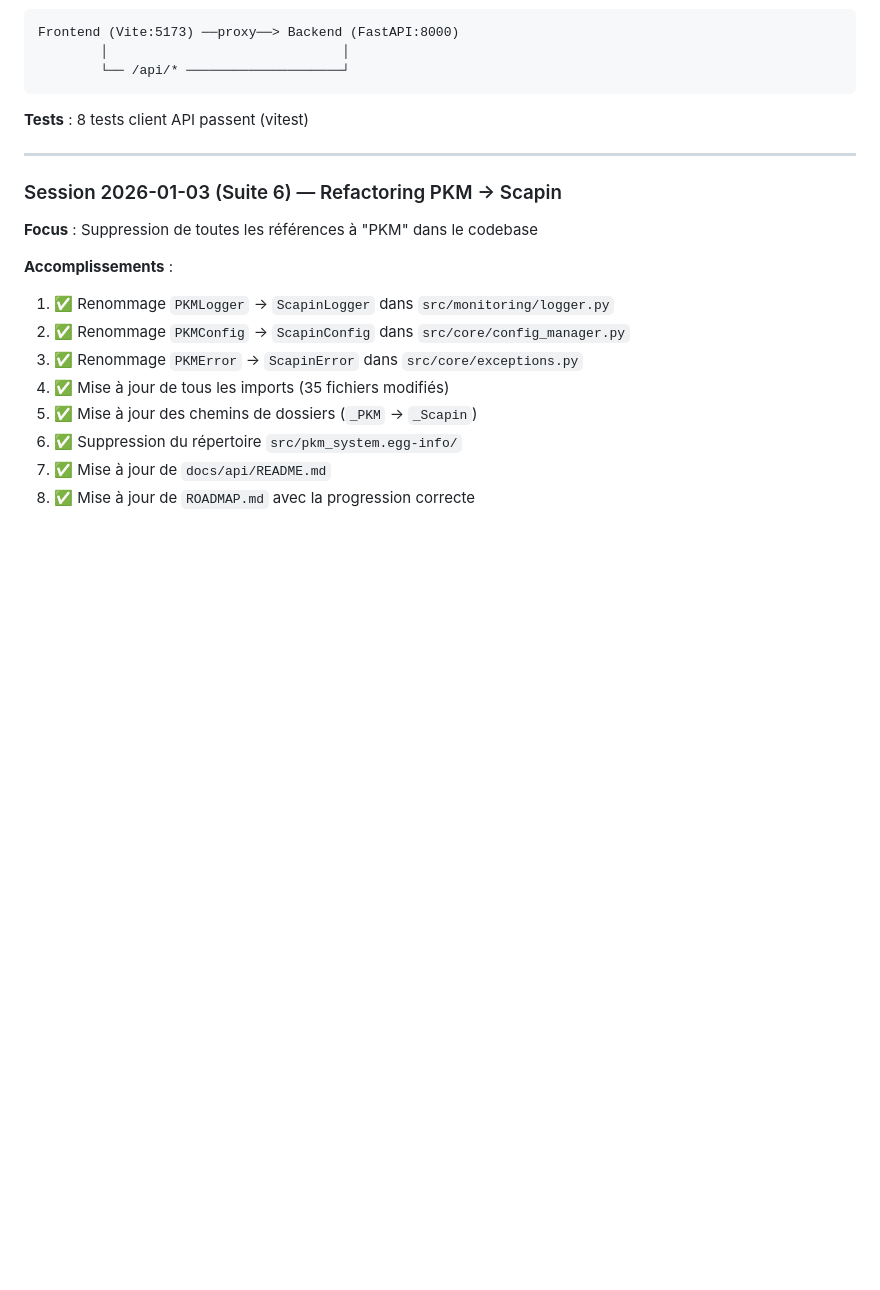
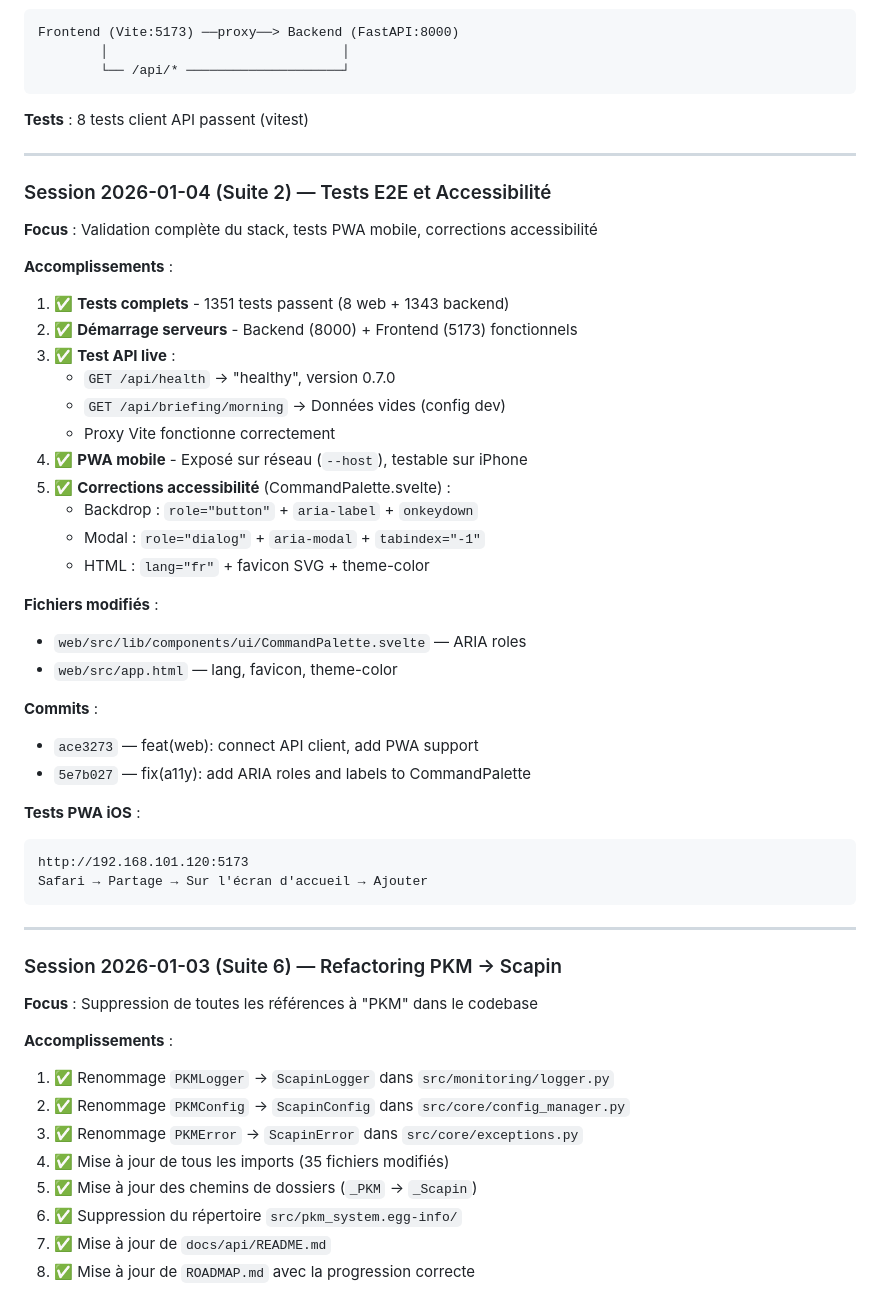
Before and after one commit to johanlb/scapin, a Markdown page: CLAUDE.md, the part around the change. Drawn GitHub-style; blank space fills up the shorter version.

Commit message:
docs: add session notes for E2E testing and accessibility fixes
🤖 Generated with [Claude Code](https://claude.com/claude-code)

Co-Authored-By: Claude Opus 4.5 <noreply@anthropic.com>

````diff
--- a/CLAUDE.md
+++ b/CLAUDE.md
@@ -550,6 +550,39 @@ Frontend (Vite:5173) ──proxy──> Backend (FastAPI:8000)
 
 ---
 
+### Session 2026-01-04 (Suite 2) — Tests E2E et Accessibilité
+
+**Focus** : Validation complète du stack, tests PWA mobile, corrections accessibilité
+
+**Accomplissements** :
+1. ✅ **Tests complets** - 1351 tests passent (8 web + 1343 backend)
+2. ✅ **Démarrage serveurs** - Backend (8000) + Frontend (5173) fonctionnels
+3. ✅ **Test API live** :
+   - `GET /api/health` → "healthy", version 0.7.0
+   - `GET /api/briefing/morning` → Données vides (config dev)
+   - Proxy Vite fonctionne correctement
+4. ✅ **PWA mobile** - Exposé sur réseau (`--host`), testable sur iPhone
+5. ✅ **Corrections accessibilité** (CommandPalette.svelte) :
+   - Backdrop : `role="button"` + `aria-label` + `onkeydown`
+   - Modal : `role="dialog"` + `aria-modal` + `tabindex="-1"`
+   - HTML : `lang="fr"` + favicon SVG + theme-color
+
+**Fichiers modifiés** :
+- `web/src/lib/components/ui/CommandPalette.svelte` — ARIA roles
+- `web/src/app.html` — lang, favicon, theme-color
+
+**Commits** :
+- `ace3273` — feat(web): connect API client, add PWA support
+- `5e7b027` — fix(a11y): add ARIA roles and labels to CommandPalette
+
+**Tests PWA iOS** :
+```
+http://192.168.101.120:5173
+Safari → Partage → Sur l'écran d'accueil → Ajouter
+```
+
+---
+
 ### Session 2026-01-03 (Suite 6) — Refactoring PKM → Scapin
 
 **Focus** : Suppression de toutes les références à "PKM" dans le codebase
````
